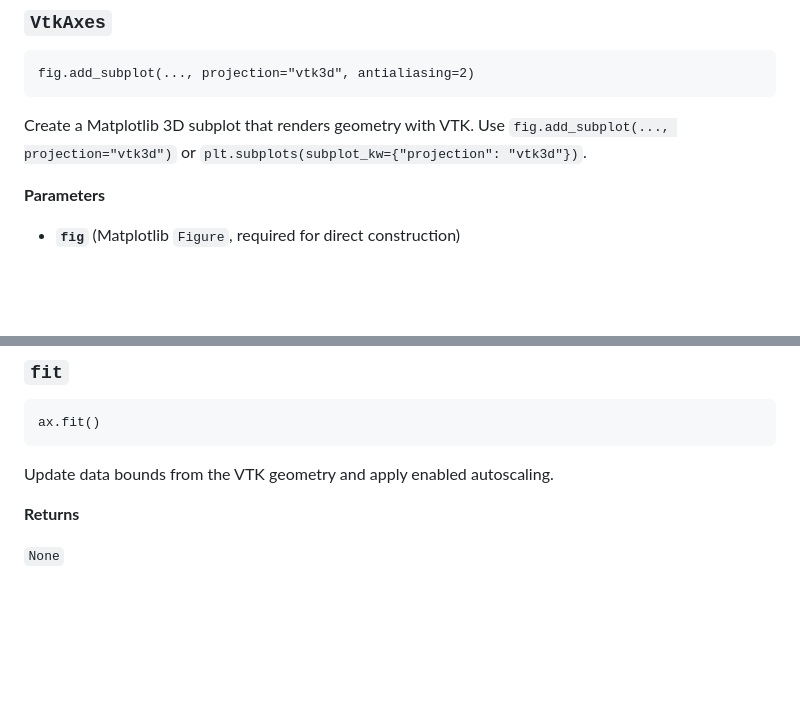
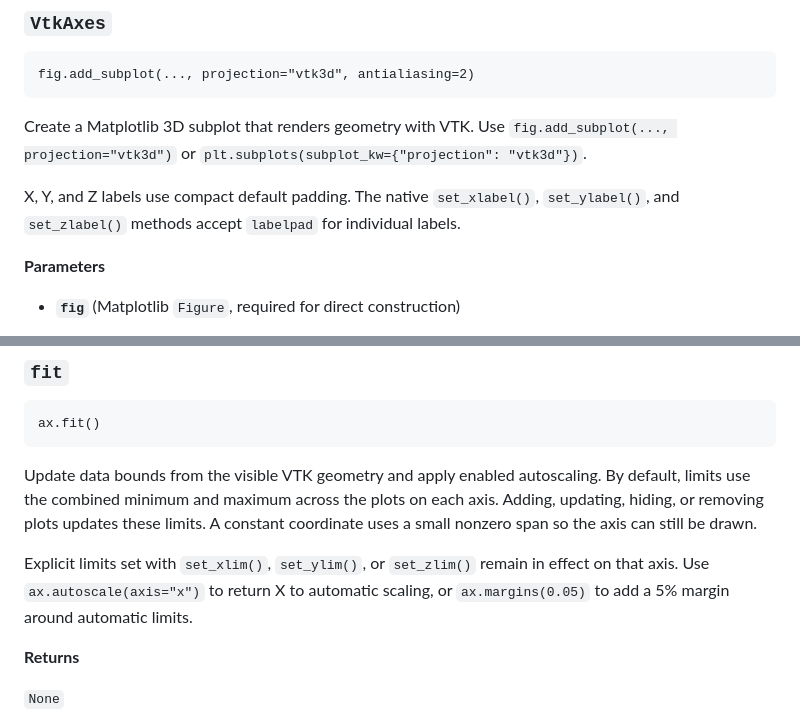
Before and after one commit to guessable/mpl3dVTK, a Markdown page: docs/scene.md, 2 parts joined by grey strips. GitHub-like rendering; blank space fills up the shorter version.

````diff
--- a/docs/scene.md
+++ b/docs/scene.md
@@ -52,6 +52,8 @@ fig.add_subplot(..., projection="vtk3d", antialiasing=2)
 
 Create a Matplotlib 3D subplot that renders geometry with VTK. Use `fig.add_subplot(..., projection="vtk3d")` or `plt.subplots(subplot_kw={"projection": "vtk3d"})`.
 
+X, Y, and Z labels use compact default padding. The native `set_xlabel()`, `set_ylabel()`, and `set_zlabel()` methods accept `labelpad` for individual labels.
+
 **Parameters**
 
 - **`fig`** (Matplotlib `Figure`, required for direct construction)
@@ -325,7 +329,9 @@ fixed.set_title("Taller Z axis")
 ax.fit()
 ```
 
-Update data bounds from the VTK geometry and apply enabled autoscaling.
+Update data bounds from the visible VTK geometry and apply enabled autoscaling. By default, limits use the combined minimum and maximum across the plots on each axis. Adding, updating, hiding, or removing plots updates these limits. A constant coordinate uses a small nonzero span so the axis can still be drawn.
+
+Explicit limits set with `set_xlim()`, `set_ylim()`, or `set_zlim()` remain in effect on that axis. Use `ax.autoscale(axis="x")` to return X to automatic scaling, or `ax.margins(0.05)` to add a 5% margin around automatic limits.
 
 **Returns**
 
````
Also changed, not shown: other parts of docs/scene.md (+4 -2 lines), README.md (+2 -0 lines), README.zh-CN.md (+2 -0 lines), docs/gallery/reference/fit.png, docs/gallery/reference/set_aspect.png, 6 other files.
